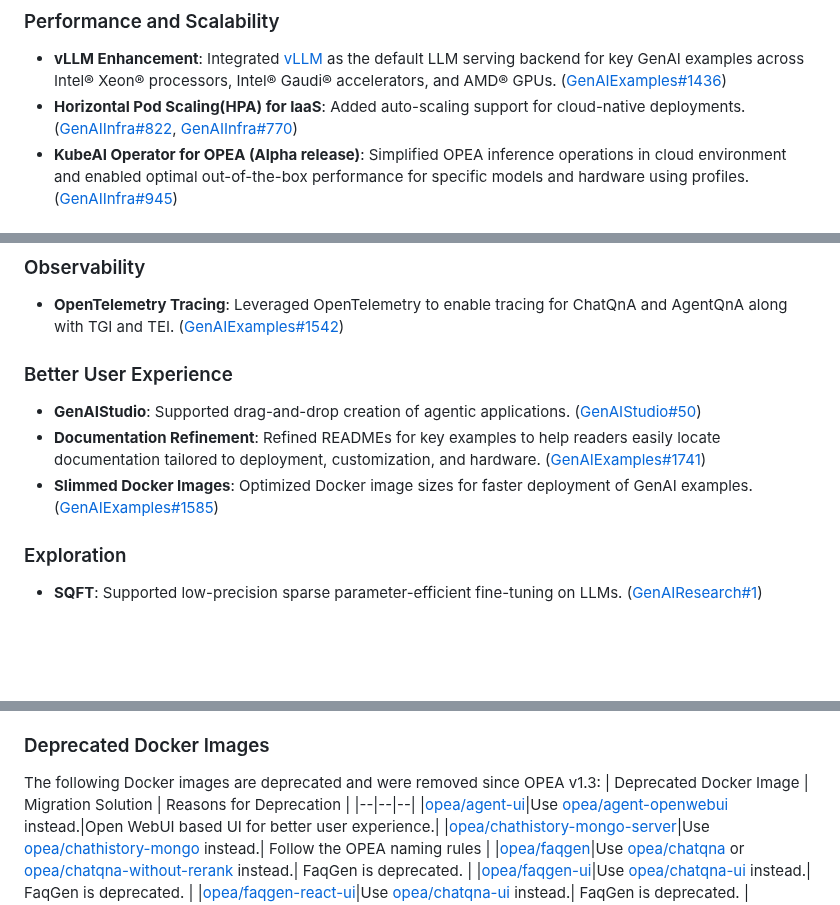
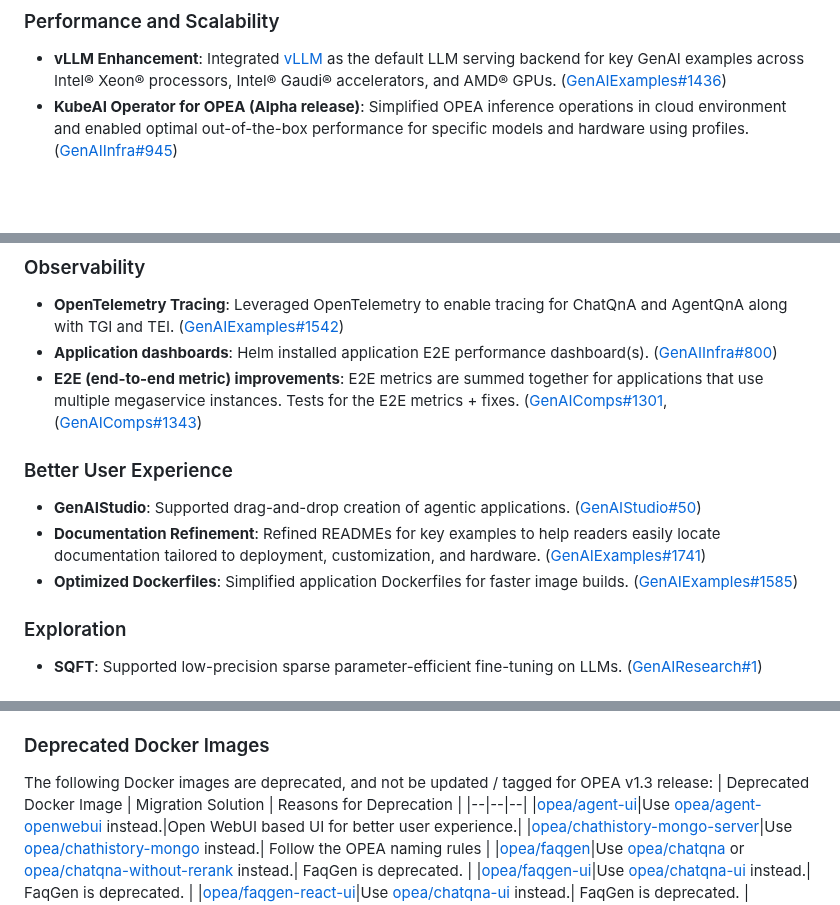
Before and after one commit to opea-project/docs, a Markdown page: release_notes/v1.3.md, 3 parts joined by grey strips. Rendered like a GitHub page; blank space fills up the shorter version.

Commit message:
Updated v1.3 release notes according to Eero's comments.
Co-authored-by: Eero Tamminen <eero.t.tamminen@intel.com>

```diff
--- a/release_notes/v1.3.md
+++ b/release_notes/v1.3.md
@@ -24,7 +24,6 @@ This release introduces exciting capabilities, optimizations, and user-centric e
 
 ### Performance and Scalability
 - <b>vLLM Enhancement</b>: Integrated [vLLM](https://github.com/vllm-project/vllm) as the default LLM serving backend for key GenAI examples across Intel® Xeon® processors, Intel® Gaudi® accelerators, and AMD® GPUs. ([GenAIExamples#1436](https://github.com/opea-project/GenAIExamples/pull/1436))
-- <b>Horizontal Pod Scaling(HPA) for IaaS</b>: Added auto-scaling support for cloud-native deployments. ([GenAIInfra#822](https://github.com/opea-project/GenAIInfra/pull/822), [GenAIInfra#770](https://github.com/opea-project/GenAIInfra/pull/770))
 - <b>KubeAI Operator for OPEA (Alpha release)</b>: Simplified OPEA inference operations in cloud environment and enabled optimal out-of-the-box performance for specific models and hardware using profiles. ([GenAIInfra#945](https://github.com/opea-project/GenAIInfra/pull/945))
 
 ### Ecosystem Integrations
@@ -48,11 +47,13 @@ This release introduces exciting capabilities, optimizations, and user-centric e
 
 ### Observability
 - <b>OpenTelemetry Tracing</b>: Leveraged OpenTelemetry to enable tracing for ChatQnA and AgentQnA along with TGI and TEI. ([GenAIExamples#1542](https://github.com/opea-project/GenAIExamples/issues/1542))
+- <b>Application dashboards</b>: Helm installed application E2E performance dashboard(s). ([GenAIInfra#800](https://github.com/opea-project/GenAIInfra/pull/800))
+- <b>E2E (end-to-end metric) improvements</b>: E2E metrics are summed together for applications that use multiple megaservice instances. Tests for the E2E metrics + fixes. ([GenAIComps#1301](https://github.com/opea-project/GenAIComps/pull/1301), ([GenAIComps#1343](https://github.com/opea-project/GenAIComps/pull/1343))
 
 ### Better User Experience
 - <b>GenAIStudio</b>: Supported drag-and-drop creation of agentic applications. ([GenAIStudio#50](https://github.com/opea-project/GenAIStudio/pull/50))
 - <b>Documentation Refinement</b>: Refined READMEs for key examples to help readers easily locate documentation tailored to deployment, customization, and hardware. ([GenAIExamples#1741](https://github.com/opea-project/GenAIExamples/issues/1741))
-- <b>Slimmed Docker Images</b>: Optimized Docker image sizes for faster deployment of GenAI examples. ([GenAIExamples#1585](https://github.com/opea-project/GenAIExamples/pull/1585))
+- <b>Optimized Dockerfiles</b>: Simplified application Dockerfiles for faster image builds. ([GenAIExamples#1585](https://github.com/opea-project/GenAIExamples/pull/1585))
 
 ### Exploration
 - <b>SQFT</b>: Supported low-precision sparse parameter-efficient fine-tuning on LLMs. ([GenAIResearch#1](https://github.com/opea-project/GenAIResearch/pull/1))
@@ -241,7 +242,7 @@ The following GenAI examples are deprecated, and were removed since OPEA v1.3:
 |[FaqGen](https://github.com/opea-project/GenAIExamples/tree/v1.2/FaqGen)|Use the example [ChatQnA](https://github.com/opea-project/GenAIExamples/tree/v1.3/ChatQnA) instead.| Provide users with a unified chatbot experience and reduce redundancy. |
 
 ### Deprecated Docker Images
-The following Docker images are deprecated and were removed since OPEA v1.3:
+The following Docker images are deprecated, and not be updated / tagged for OPEA v1.3 release:
 | Deprecated Docker Image | Migration Solution | Reasons for Deprecation |
 |--|--|--|
 |[opea/agent-ui](https://hub.docker.com/r/opea/agent-ui)|Use [opea/agent-openwebui](https://hub.docker.com/r/opea/agent-openwebui) instead.|Open WebUI based UI for better user experience.|
```
